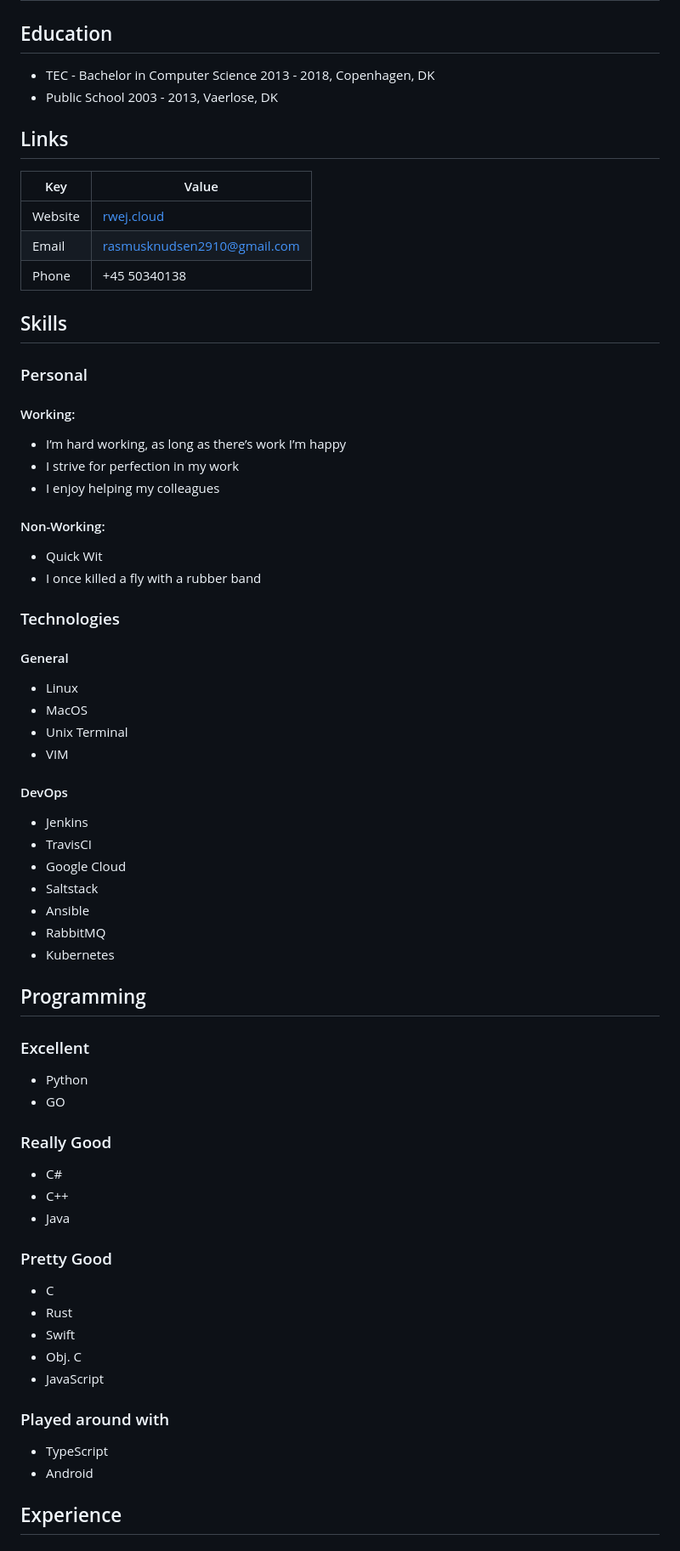
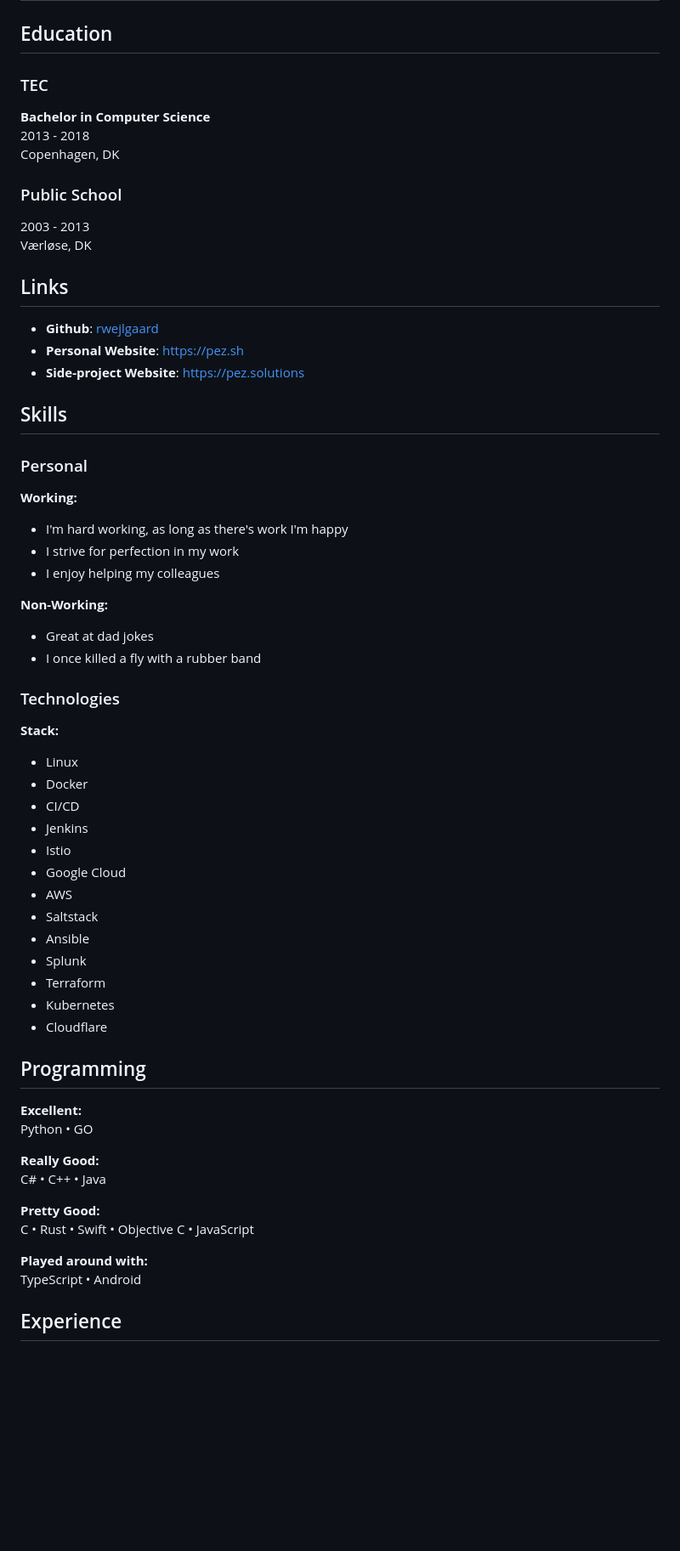
Before and after one commit to RWejlgaard/CV, a Markdown page: cv.md, the part around one of its changes. Shown at 85% size. Drawn GitHub-style; blank space fills up the shorter version.

```diff
--- a/cv.md
+++ b/cv.md
@@ -1,65 +1,64 @@
 # Rasmus Wejlgaard
 
 ## Education
-* TEC - Bachelor in Computer Science
-2013 - 2018, Copenhagen, DK
-* Public School
-2003 - 2013, Vaerlose, DK
+
+### TEC
+**Bachelor in Computer Science**
+2013 - 2018
+Copenhagen, DK
+
+### Public School
+2003 - 2013
+Værløse, DK
 
 ## Links
-|Key|Value|
-|---|---|
-|Website|[rwej.cloud](http://rwej.cloud)|
-|Email|[rasmusknudsen2910@gmail.com](mailto:rasmusknudsen2910@gmail.com)|
-|Phone|+45 50340138|
+- **Github**: [rwejlgaard](https://github.com/rwejlgaard)
+- **Personal Website**: [https://pez.sh](https://pez.sh)
+- **Side-project Website**: [https://pez.solutions](https://pez.solutions)
 
 ## Skills
+
 ### Personal
-#### Working:
-* I’m hard working, as long as there’s work I’m happy
-* I strive for perfection in my work
-* I enjoy helping my colleagues
 
-#### Non-Working:
-* Quick Wit
-* I once killed a fly with a rubber band
+**Working:**
+- I'm hard working, as long as there's work I'm happy
+- I strive for perfection in my work
+- I enjoy helping my colleagues
+
+**Non-Working:**
+- Great at dad jokes
+- I once killed a fly with a rubber band
 
 ### Technologies
-#### General
-* Linux
-* MacOS
-* Unix Terminal
-* VIM
 
-#### DevOps
-* Jenkins
-* TravisCI
-* Google Cloud
-* Saltstack
-* Ansible
-* RabbitMQ
-* Kubernetes
+**Stack:**
+- Linux
+- Docker
+- CI/CD
+- Jenkins
+- Istio
+- Google Cloud
+- AWS
+- Saltstack
+- Ansible
+- Splunk
+- Terraform
+- Kubernetes
+- Cloudflare
 
 ## Programming
-### Excellent
-* Python
-* GO
 
-### Really Good
-* C#
-* C++
-* Java
+**Excellent:**
+Python • GO
 
-### Pretty Good
-* C
-* Rust
-* Swift
-* Obj. C
-* JavaScript
+**Really Good:**
+C# • C++ • Java
 
-### Played around with
-* TypeScript
-* Android
+**Pretty Good:**
+C • Rust • Swift • Objective C • JavaScript
+
+**Played around with:**
+TypeScript • Android
 
 ## Experience
 
```
Also changed, not shown: other parts of cv.md (+25 -50 lines).
